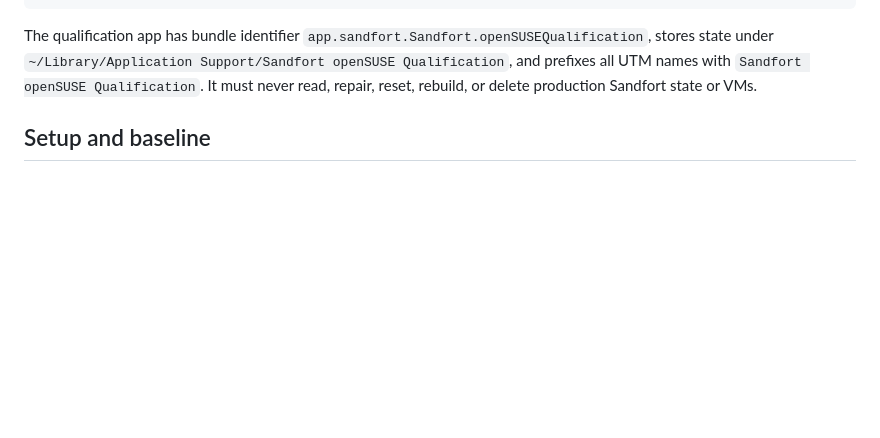
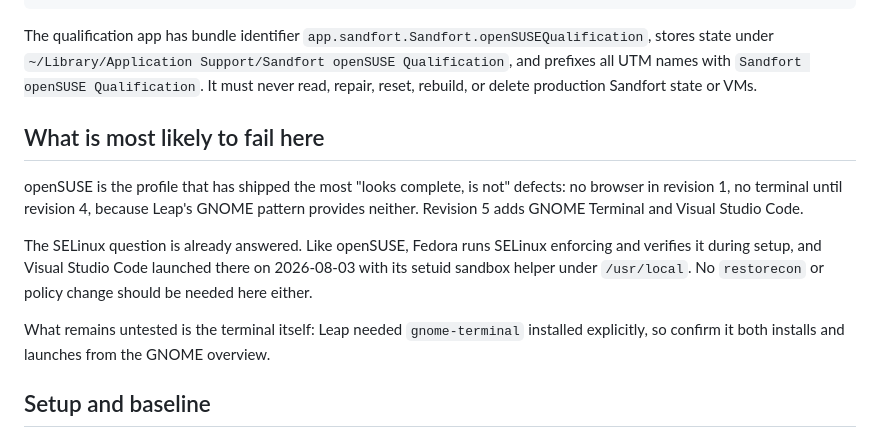
Before and after one commit to shaztechio/sandfort, a Markdown page: docs/opensuse-qualification.md, the part around the change. Rendered like a GitHub page; blank space fills up the shorter version.

```diff
--- a/docs/opensuse-qualification.md
+++ b/docs/opensuse-qualification.md
@@ -14,6 +14,22 @@ The qualification app has bundle identifier
 `~/Library/Application Support/Sandfort openSUSE Qualification`, and prefixes
 all UTM names with `Sandfort openSUSE Qualification`. It must never read,
 repair, reset, rebuild, or delete production Sandfort state or VMs.
+
+## What is most likely to fail here
+
+openSUSE is the profile that has shipped the most "looks complete, is not"
+defects: no browser in revision 1, no terminal until revision 4, because Leap's
+GNOME pattern provides neither. Revision 5 adds GNOME Terminal and Visual Studio
+Code.
+
+The SELinux question is already answered. Like openSUSE, Fedora runs SELinux
+enforcing and verifies it during setup, and Visual Studio Code launched there on
+2026-08-03 with its setuid sandbox helper under `/usr/local`. No `restorecon` or
+policy change should be needed here either.
+
+What remains untested is the terminal itself: Leap needed `gnome-terminal`
+installed explicitly, so confirm it both installs and launches from the GNOME
+overview.
 
 ## Setup and baseline
 
```
Also changed, not shown: docs/fedora-qualification.md (+9 -7 lines), docs/linux-profile-provenance.md (+3 -1 lines).
